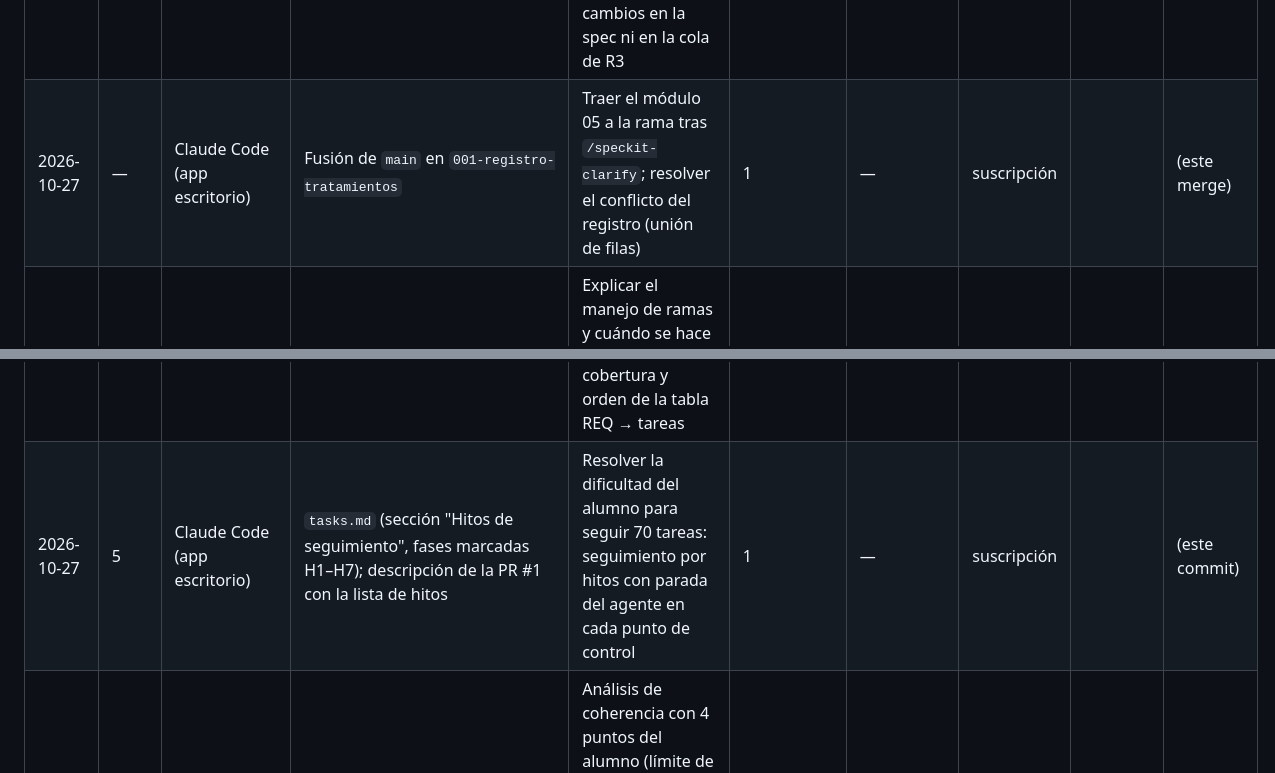
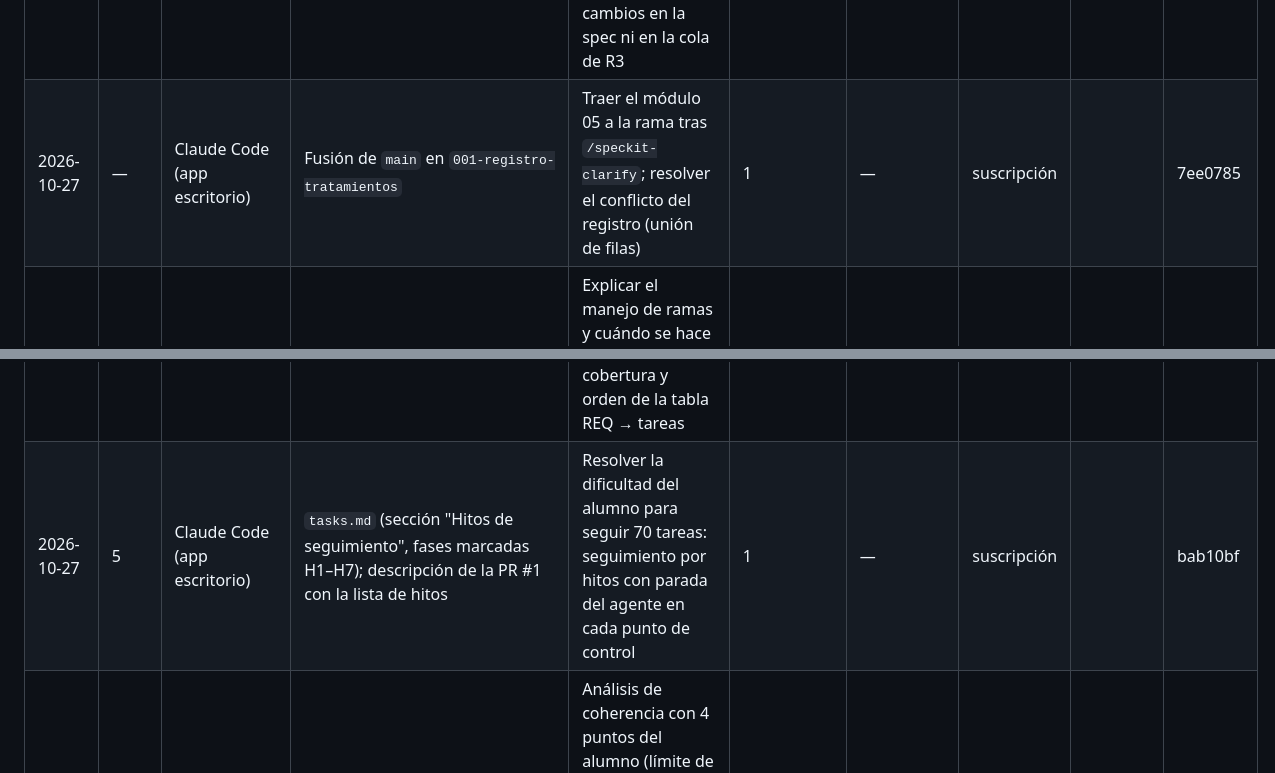
Before and after one commit to Frandelgado01/DelgadoRodriguezFranciscoJavier-TFG, a Markdown page: docs/proceso/registro-iteraciones.md, 2 parts joined by grey strips. GitHub-like rendering.

Commit message:
Completar los commits pendientes del registro
Co-Authored-By: Claude Opus 5.5 <noreply@anthropic.com>

```diff
--- a/docs/proceso/registro-iteraciones.md
+++ b/docs/proceso/registro-iteraciones.md
@@ -44,11 +44,11 @@ cada sesión.
 | 2026-10-27 | 4 | Claude Code (app escritorio) | `docs/conceptos/05-arquitectura-web.md` | Módulo 05 (PWA, sin conexión y sincronización, API REST y OpenAPI con FastAPI, PostgreSQL y pgvector, Docker Compose) antes del plan de la 001, mientras la sesión de VS Code ejecuta `/speckit-clarify` | 1 | Pendiente de revisión del alumno | suscripción | | a71f94f (main) |
 | 2026-10-27 | 4 | Claude Code (VS Code) | Revisión del plan 001: `spec.md` (REQ-22), `research.md` (R1, R4, R9, R14), `data-model.md` (`intento_acceso`, columnas generadas), `contracts/openapi.yaml` (429, 409 en reintentos de conflicto), `quickstart.md`, `plan.md` (comprobación con v1.1.0); constitución v1.1.0 | Aplicar las 4 decisiones del alumno y los retoques a–d de su revisión; resumen de cambios aprobado antes del commit | 2 | — | suscripción | | (este commit) |
 | 2026-10-27 | 4 | Claude Code (VS Code) | `plan.md` (plataforma, principio V, pregunta 2, pendiente 2) y `research.md` (R3, R11) | Plataforma de referencia Chrome para Android; iOS compatible por diseño, no verificado; sin cambios en la spec ni en la cola de R3 | 1 | — | suscripción | | (este commit) |
-| 2026-10-27 | — | Claude Code (app escritorio) | Fusión de `main` en `001-registro-tratamientos` | Traer el módulo 05 a la rama tras `/speckit-clarify`; resolver el conflicto del registro (unión de filas) | 1 | — | suscripción | | (este merge) |
+| 2026-10-27 | — | Claude Code (app escritorio) | Fusión de `main` en `001-registro-tratamientos` | Traer el módulo 05 a la rama tras `/speckit-clarify`; resolver el conflicto del registro (unión de filas) | 1 | — | suscripción | | 7ee0785 |
 | 2026-10-27 | — | Claude Code (app escritorio) | `docs/proceso/pendientes-tutor.md` (#16); PR en borrador de `001-registro-tratamientos` | Explicar el manejo de ramas y cuándo se hace la PR; abrir la PR de la 001 en borrador y preguntar al tutor cómo quiere revisar las funcionalidades | 1 | — | suscripción | | 2b760be (main) |
 | 2026-10-27 | — | Claude Code (VS Code) | Fusión de `main` en `001-registro-tratamientos` | Traer la pregunta #16 de pendientes-tutor y la decisión de la PR en borrador; resolver el conflicto del registro (unión de filas, quitando 4 filas repetidas que solo diferían en la columna de commit) | 1 | — | suscripción | | bfced92 |
 | 2026-10-27 | 5 | Claude Code (VS Code) | `specs/001-registro-tratamientos/tasks.md` (70 tareas, T-01 a T-70) | `/speckit-tasks` con numeración T-xx, pruebas antes de implementar para cada REQ, tareas de un commit, esqueleto primero (T-01 con la PR #1), E2E en Chrome para Android, k6 con los umbrales de la constitución v1.1.0 y pendientes del plan convertidos en tareas; comprobación automática de cobertura y orden de la tabla REQ → tareas | 2 | — | suscripción | | (este commit) |
-| 2026-10-27 | 5 | Claude Code (app escritorio) | `tasks.md` (sección "Hitos de seguimiento", fases marcadas H1–H7); descripción de la PR #1 con la lista de hitos | Resolver la dificultad del alumno para seguir 70 tareas: seguimiento por hitos con parada del agente en cada punto de control | 1 | — | suscripción | | (este commit) |
+| 2026-10-27 | 5 | Claude Code (app escritorio) | `tasks.md` (sección "Hitos de seguimiento", fases marcadas H1–H7); descripción de la PR #1 con la lista de hitos | Resolver la dificultad del alumno para seguir 70 tareas: seguimiento por hitos con parada del agente en cada punto de control | 1 | — | suscripción | | bab10bf |
 | 2026-10-27 | 5 | Claude Code (VS Code) | `/speckit-analyze` de la 001 y correcciones: constitución v1.1.1; `spec.md` (contraste con el BOE: REQ-13, REQ-14, REQ-01 b, historias 3 y 4); `data-model.md`; `contracts/openapi.yaml`; `research.md` (R6, R14); `tasks.md` (T-01, T-04, T-05, T-20, T-21, T-29, T-35, T-41, T-42, T-50, T-51, T-59, T-60, T-63, T-64, T-70 y T-71 nueva); `plan.md`; `quickstart.md`; descripción de la PR #1 | Análisis de coherencia con 4 puntos del alumno (límite de iteraciones, worker en T-01, HTTPS en los E2E, prueba con usuarios); 9 hallazgos (4 altos, 3 medios, 2 bajos, ningún crítico); contraste del RD 1311/2012 (art. 16 y anexo III) y del Código Civil (art. 5.1) con el BOE diario, que encontró 3 diferencias con la spec, presentadas al alumno antes de cambiar nada | 3 | — | suscripción | | (este commit) |
 | 2026-10-27 | 5 | Claude Code (app escritorio) | `docs/proceso/forma-de-trabajo.md` (contraste normativo antes de aprobar una spec); aprobación de `tasks.md` de la 001 | Registrar la aprobación de las 71 tareas y convertir en regla el contraste literal con el BOE tras las diferencias D1–D3 | 1 | — | suscripción | | 7eaef87 (main) |
 | 2026-10-27 | — | Claude Code (app escritorio) | Fusión de `main` en `001-registro-tratamientos` | Traer la regla del contraste con el BOE y la aprobación de las tareas; resolver el conflicto del registro (unión de filas) | 1 | — | suscripción | | (este merge) |
```
